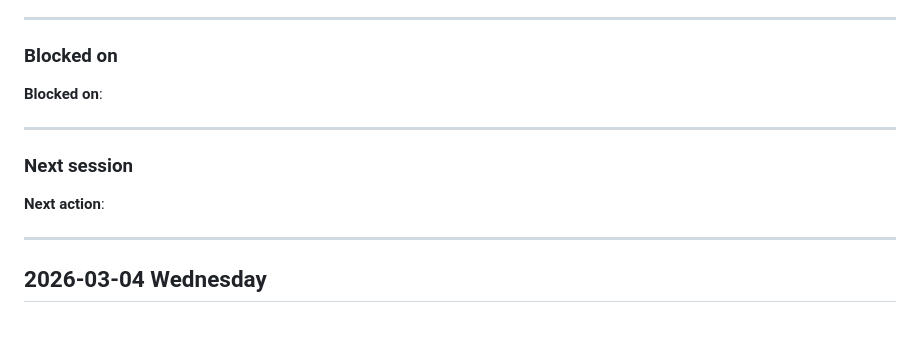
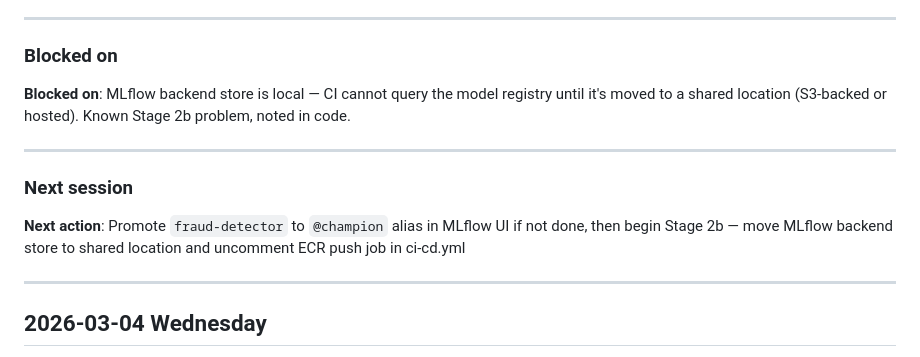
Before and after one commit to nanthansr/mlops-fraud-pipeline, a Markdown page: DEVLOG.md, the part around the change. Drawn GitHub-style; blank space fills up the shorter version.

```diff
--- a/DEVLOG.md
+++ b/DEVLOG.md
@@ -38,12 +38,12 @@
 ---
 
 ### Blocked on
-**Blocked on**:
+**Blocked on**: MLflow backend store is local — CI cannot query the model registry until it's moved to a shared location (S3-backed or hosted). Known Stage 2b problem, noted in code.
 
 ---
 
 ### Next session
-**Next action**:
+**Next action**: Promote `fraud-detector` to `@champion` alias in MLflow UI if not done, then begin Stage 2b — move MLflow backend store to shared location and uncomment ECR push job in ci-cd.yml
 
 ---
 
```
Also changed, not shown: RAWLOG.md (+2 -0 lines), SESSIONS.md (+22 -5 lines).
